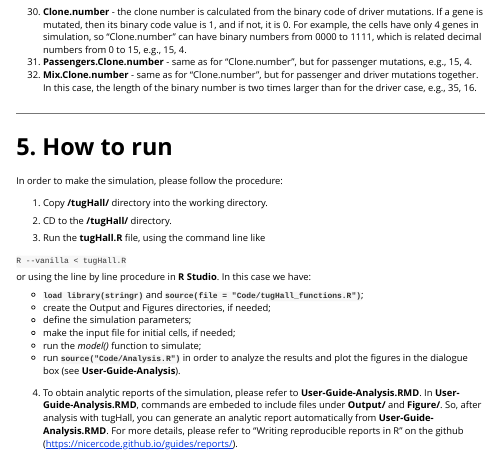
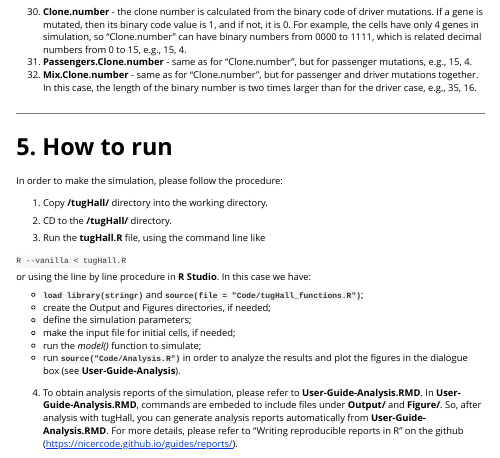
Before and after one commit to nagornovys/Cancer_cell_evolution, an R Markdown document (User-Guide-tugHall.Rmd): the page in a window 1100 px wide, from 5050 px down. The pictures show the output file User-Guide-tugHall.html that the author committed with the source, opened offline.

Commit message:
Change desc

```diff
--- a/User-Guide-tugHall.Rmd
+++ b/User-Guide-tugHall.Rmd
@@ -360,5 +360,5 @@ or using the line by line procedure in **R Studio**. In this case we have:
   - run the *model()* function to simulate;
   - run **`source("Code/Analysis.R")`** in order to analyze the results and plot the figures in the dialogue box (see **User-Guide-Analysis**).
 
-4. To obtain analytic reports of the simulation, please refer to **User-Guide-Analysis.RMD**.
-In **User-Guide-Analysis.RMD**, commands are embeded to include files under **Output/** and **Figure/**. So, after analysis with tugHall, you can generate an analytic report automatically from **User-Guide-Analysis.RMD**. For more details, please refer to "Writing reproducible reports in R" on the github (https://nicercode.github.io/guides/reports/).
+4. To obtain analysis reports of the simulation, please refer to **User-Guide-Analysis.RMD**.
+In **User-Guide-Analysis.RMD**, commands are embeded to include files under **Output/** and **Figure/**. So, after analysis with tugHall, you can generate analysis reports automatically from **User-Guide-Analysis.RMD**. For more details, please refer to "Writing reproducible reports in R" on the github (https://nicercode.github.io/guides/reports/).
```
Also changed, not shown: User-Guide-tugHall.html, User-Guide-tugHall.pdf.
